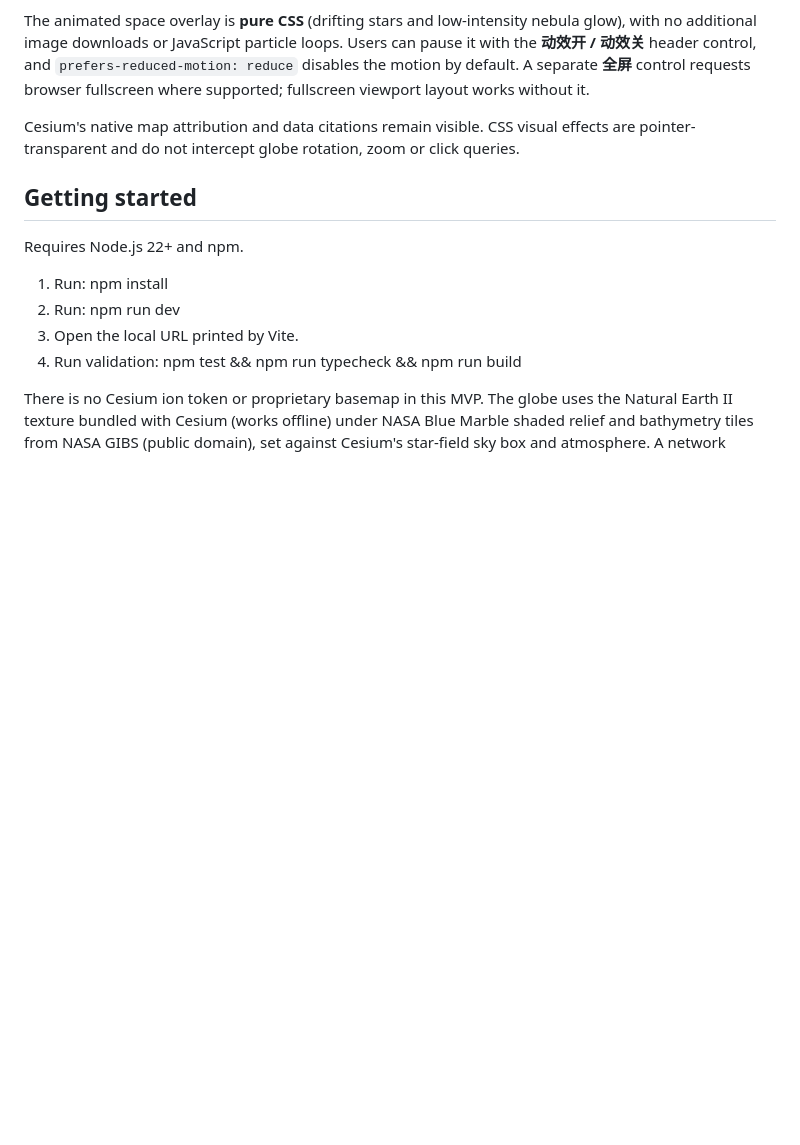
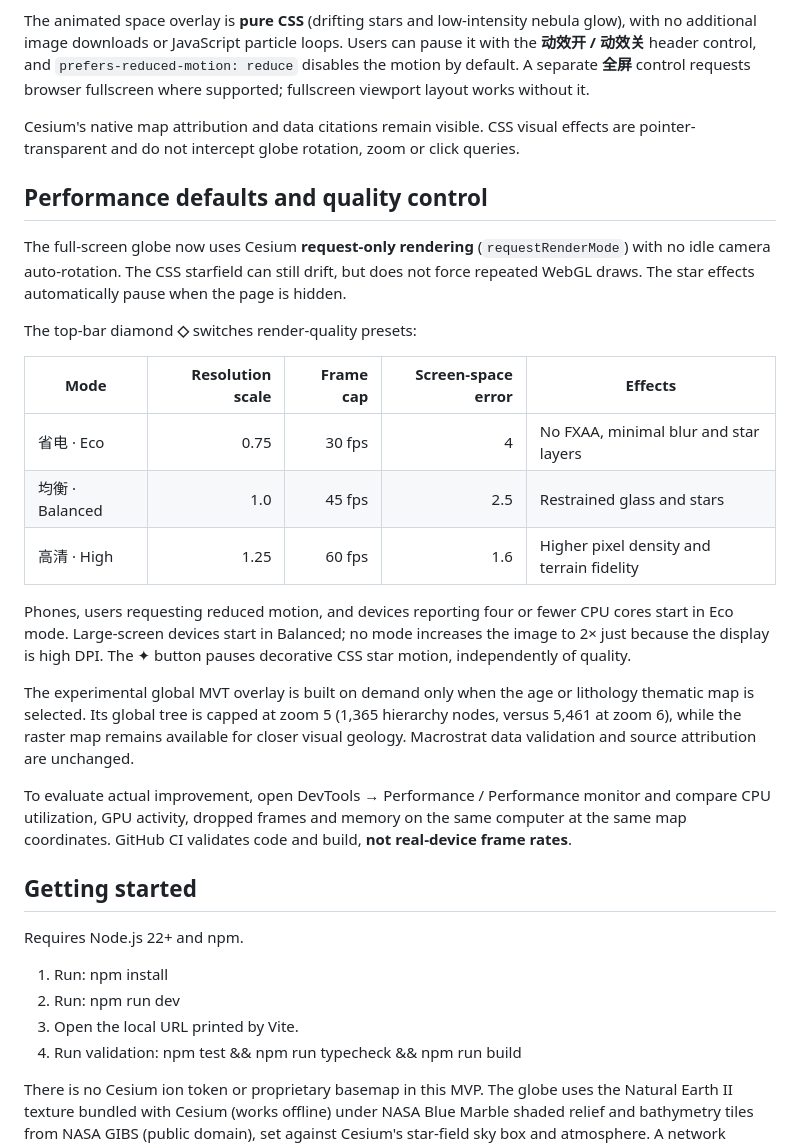
Before and after one commit to zeye-w/Earth-Atlas, a Markdown page: README.md, the part around the change. Drawn GitHub-style; blank space fills up the shorter version.

Commit message:
docs: explain rendering budgets, motion controls and real-device performance checks

```diff
--- a/README.md
+++ b/README.md
@@ -18,6 +18,24 @@ The Cesium globe fills the browser viewport (100dvh). The layer manager and poin
 The animated space overlay is **pure CSS** (drifting stars and low-intensity nebula glow), with no additional image downloads or JavaScript particle loops. Users can pause it with the **动效开 / 动效关** header control, and `prefers-reduced-motion: reduce` disables the motion by default. A separate **全屏** control requests browser fullscreen where supported; fullscreen viewport layout works without it.
 
 Cesium's native map attribution and data citations remain visible. CSS visual effects are pointer-transparent and do not intercept globe rotation, zoom or click queries.
+
+## Performance defaults and quality control
+
+The full-screen globe now uses Cesium **request-only rendering** (`requestRenderMode`) with no idle camera auto-rotation. The CSS starfield can still drift, but does not force repeated WebGL draws. The star effects automatically pause when the page is hidden.
+
+The top-bar diamond **◇** switches render-quality presets:
+
+| Mode | Resolution scale | Frame cap | Screen-space error | Effects |
+| --- | ---: | ---: | ---: | --- |
+| 省电 · Eco | 0.75 | 30 fps | 4 | No FXAA, minimal blur and star layers |
+| 均衡 · Balanced | 1.0 | 45 fps | 2.5 | Restrained glass and stars |
+| 高清 · High | 1.25 | 60 fps | 1.6 | Higher pixel density and terrain fidelity |
+
+Phones, users requesting reduced motion, and devices reporting four or fewer CPU cores start in Eco mode. Large-screen devices start in Balanced; no mode increases the image to 2× just because the display is high DPI. The ✦ button pauses decorative CSS star motion, independently of quality.
+
+The experimental global MVT overlay is built on demand only when the age or lithology thematic map is selected. Its global tree is capped at zoom 5 (1,365 hierarchy nodes, versus 5,461 at zoom 6), while the raster map remains available for closer visual geology. Macrostrat data validation and source attribution are unchanged.
+
+To evaluate actual improvement, open DevTools → Performance / Performance monitor and compare CPU utilization, GPU activity, dropped frames and memory on the same computer at the same map coordinates. GitHub CI validates code and build, **not real-device frame rates**.
 
 ## Getting started
 
```
